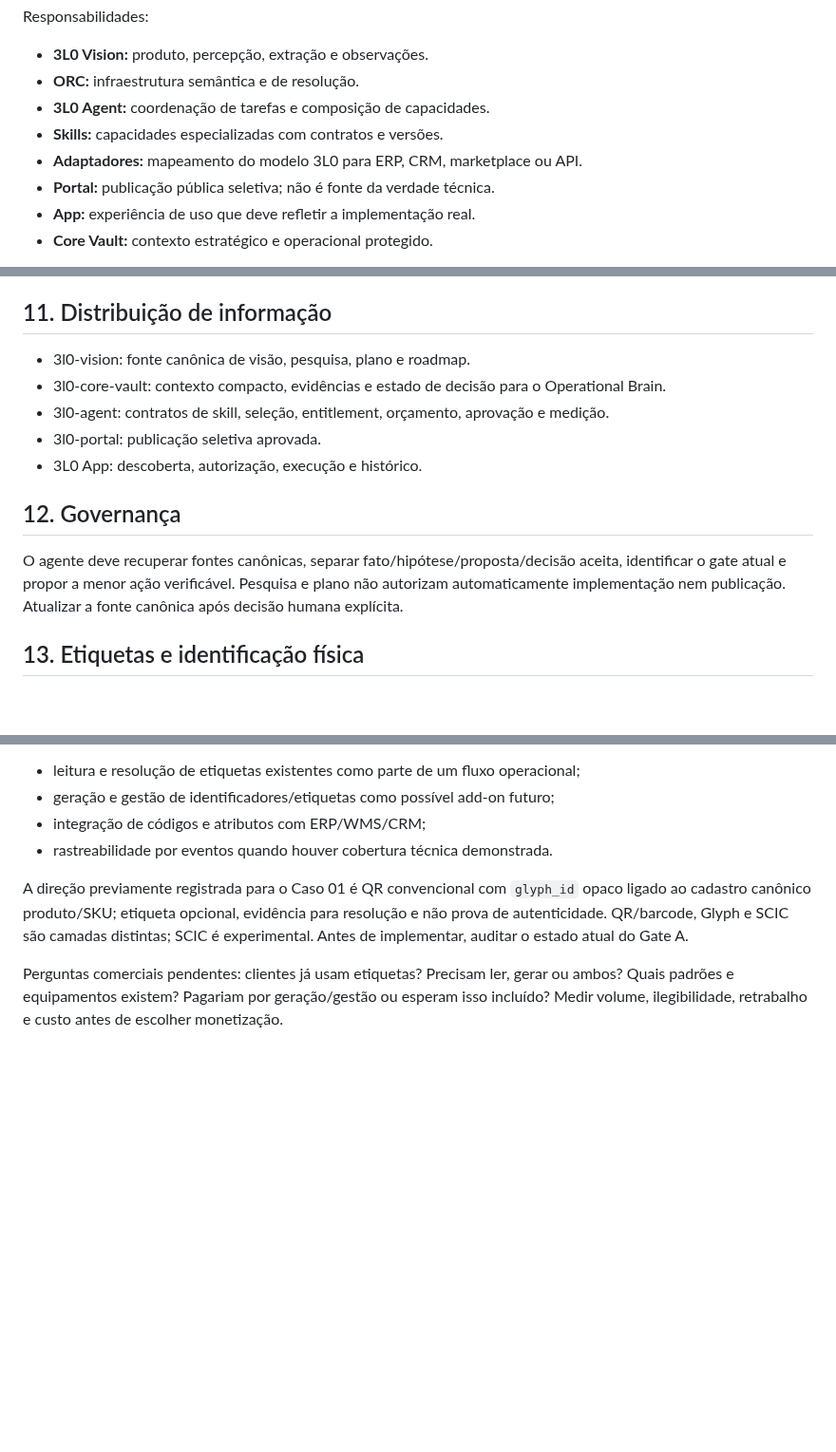
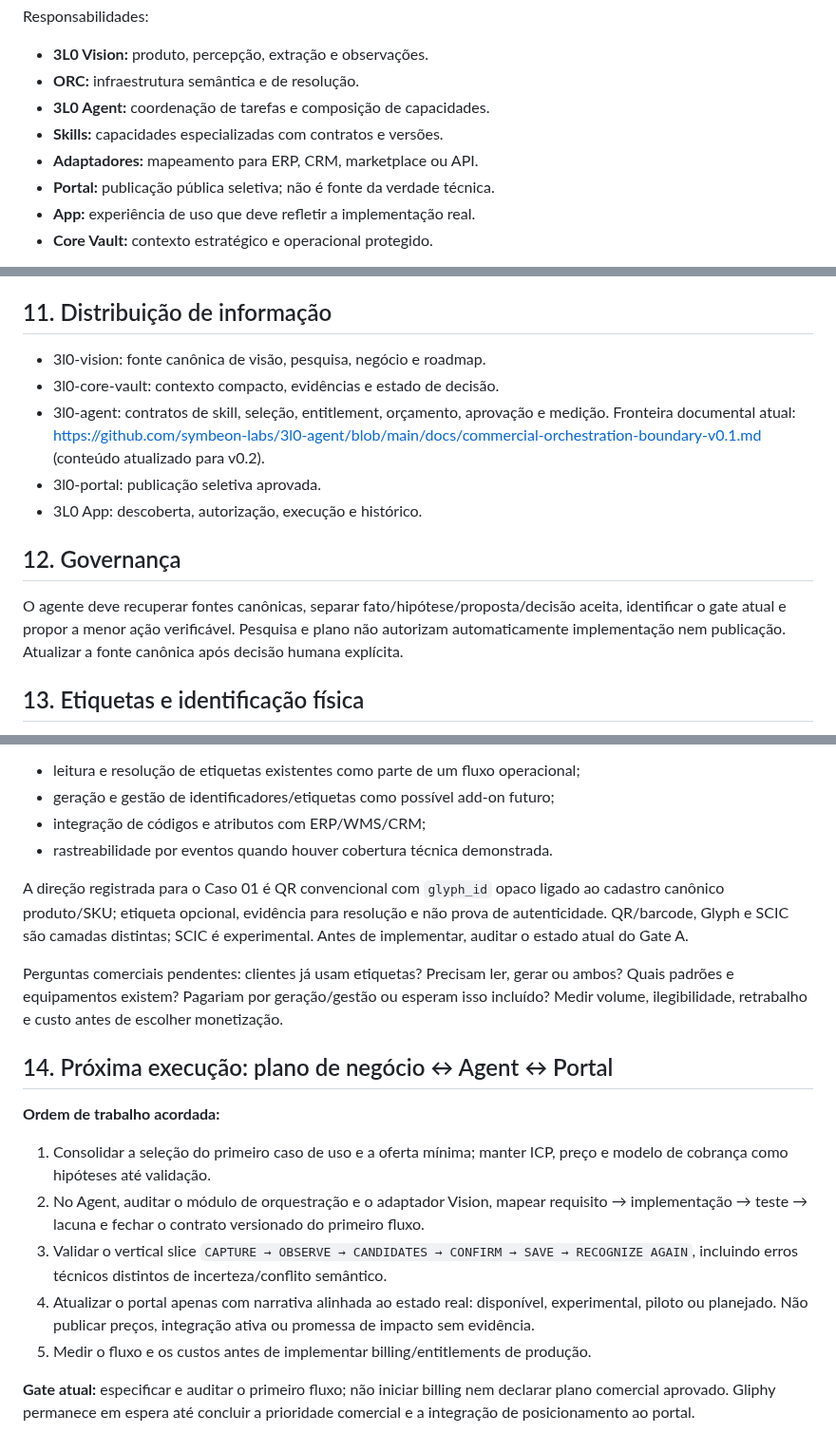
Before and after one commit to symbeon-labs/3l0-vision, a Markdown page: docs/strategy/business-plan-v0.1.md, 3 parts joined by grey strips. Shown at 95% size. Drawn GitHub-style; blank space fills up the shorter version.

Commit message:
docs(strategy): connect business plan to Agent orchestration gates

```diff
--- a/docs/strategy/business-plan-v0.1.md
+++ b/docs/strategy/business-plan-v0.1.md
@@ -14,7 +14,7 @@ Responsabilidades:
 - **ORC:** infraestrutura semântica e de resolução.
 - **3L0 Agent:** coordenação de tarefas e composição de capacidades.
 - **Skills:** capacidades especializadas com contratos e versões.
-- **Adaptadores:** mapeamento do modelo 3L0 para ERP, CRM, marketplace ou API.
+- **Adaptadores:** mapeamento para ERP, CRM, marketplace ou API.
 - **Portal:** publicação pública seletiva; não é fonte da verdade técnica.
 - **App:** experiência de uso que deve refletir a implementação real.
 - **Core Vault:** contexto estratégico e operacional protegido.
@@ -154,16 +154,15 @@ ICP; primeiro caso de uso; primeira skill/oferta; unidade de cobrança; preço;
 
 ## 11. Distribuição de informação
 
-- 3l0-vision: fonte canônica de visão, pesquisa, plano e roadmap.
-- 3l0-core-vault: contexto compacto, evidências e estado de decisão para o Operational Brain.
-- 3l0-agent: contratos de skill, seleção, entitlement, orçamento, aprovação e medição.
+- 3l0-vision: fonte canônica de visão, pesquisa, negócio e roadmap.
+- 3l0-core-vault: contexto compacto, evidências e estado de decisão.
+- 3l0-agent: contratos de skill, seleção, entitlement, orçamento, aprovação e medição. Fronteira documental atual: https://github.com/symbeon-labs/3l0-agent/blob/main/docs/commercial-orchestration-boundary-v0.1.md (conteúdo atualizado para v0.2).
 - 3l0-portal: publicação seletiva aprovada.
 - 3L0 App: descoberta, autorização, execução e histórico.
 
 ## 12. Governança
 
 O agente deve recuperar fontes canônicas, separar fato/hipótese/proposta/decisão aceita, identificar o gate atual e propor a menor ação verificável. Pesquisa e plano não autorizam automaticamente implementação nem publicação. Atualizar a fonte canônica após decisão humana explícita.
-
 
 ## 13. Etiquetas e identificação física
 
@@ -177,6 +176,17 @@ Hipóteses de oferta:
 - integração de códigos e atributos com ERP/WMS/CRM;
 - rastreabilidade por eventos quando houver cobertura técnica demonstrada.
 
-A direção previamente registrada para o Caso 01 é QR convencional com `glyph_id` opaco ligado ao cadastro canônico produto/SKU; etiqueta opcional, evidência para resolução e não prova de autenticidade. QR/barcode, Glyph e SCIC são camadas distintas; SCIC é experimental. Antes de implementar, auditar o estado atual do Gate A.
+A direção registrada para o Caso 01 é QR convencional com `glyph_id` opaco ligado ao cadastro canônico produto/SKU; etiqueta opcional, evidência para resolução e não prova de autenticidade. QR/barcode, Glyph e SCIC são camadas distintas; SCIC é experimental. Antes de implementar, auditar o estado atual do Gate A.
 
 Perguntas comerciais pendentes: clientes já usam etiquetas? Precisam ler, gerar ou ambos? Quais padrões e equipamentos existem? Pagariam por geração/gestão ou esperam isso incluído? Medir volume, ilegibilidade, retrabalho e custo antes de escolher monetização.
+
+## 14. Próxima execução: plano de negócio ↔ Agent ↔ Portal
+
+**Ordem de trabalho acordada:**
+1. Consolidar a seleção do primeiro caso de uso e a oferta mínima; manter ICP, preço e modelo de cobrança como hipóteses até validação.
+2. No Agent, auditar o módulo de orquestração e o adaptador Vision, mapear requisito → implementação → teste → lacuna e fechar o contrato versionado do primeiro fluxo.
+3. Validar o vertical slice `CAPTURE → OBSERVE → CANDIDATES → CONFIRM → SAVE → RECOGNIZE AGAIN`, incluindo erros técnicos distintos de incerteza/conflito semântico.
+4. Atualizar o portal apenas com narrativa alinhada ao estado real: disponível, experimental, piloto ou planejado. Não publicar preços, integração ativa ou promessa de impacto sem evidência.
+5. Medir o fluxo e os custos antes de implementar billing/entitlements de produção.
+
+**Gate atual:** especificar e auditar o primeiro fluxo; não iniciar billing nem declarar plano comercial aprovado. Gliphy permanece em espera até concluir a prioridade comercial e a integração de posicionamento ao portal.
```
